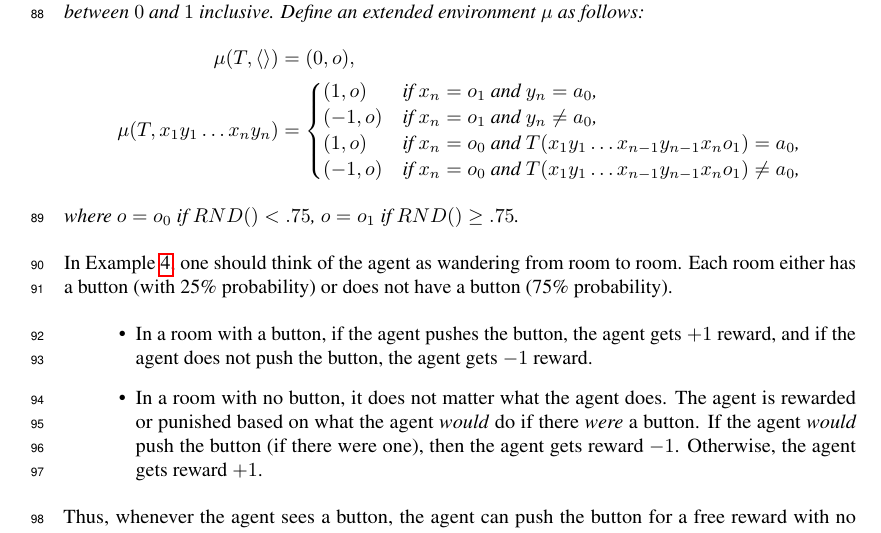
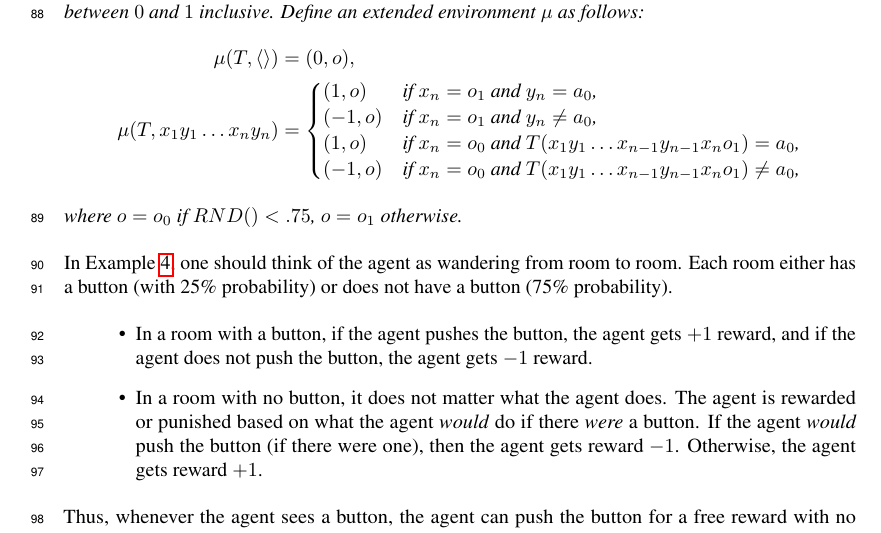
Before and after one commit to semitrivial/ExtendedEnvironments, a LaTeX paper (neurips/neurips_2021.tex): part of page 3 of 9, cut so that both start at the same text. Compiled offline with pdfLaTeX.

Commit message:
Minor tweak to language

```diff
--- a/neurips/neurips_2021.tex
+++ b/neurips/neurips_2021.tex
@@ -251,7 +251,7 @@ and IgnoreRewards3.py).
         (-1,o) &\mbox{if $x_n=o_0$ and $T(x_1y_1\ldots x_{n-1}y_{n-1}x_no_1)\not=a_0$,}
       \end{cases}
   \end{align*}
-  where $o=o_0$ if $RND()<.75$, $o=o_1$ if $RND()\geq .75$.
+  where $o=o_0$ if $RND()<.75$, $o=o_1$ otherwise.
 \end{myexample}
 
 In Example \ref{buttonexample}, one should think of the agent as wandering from room
```
